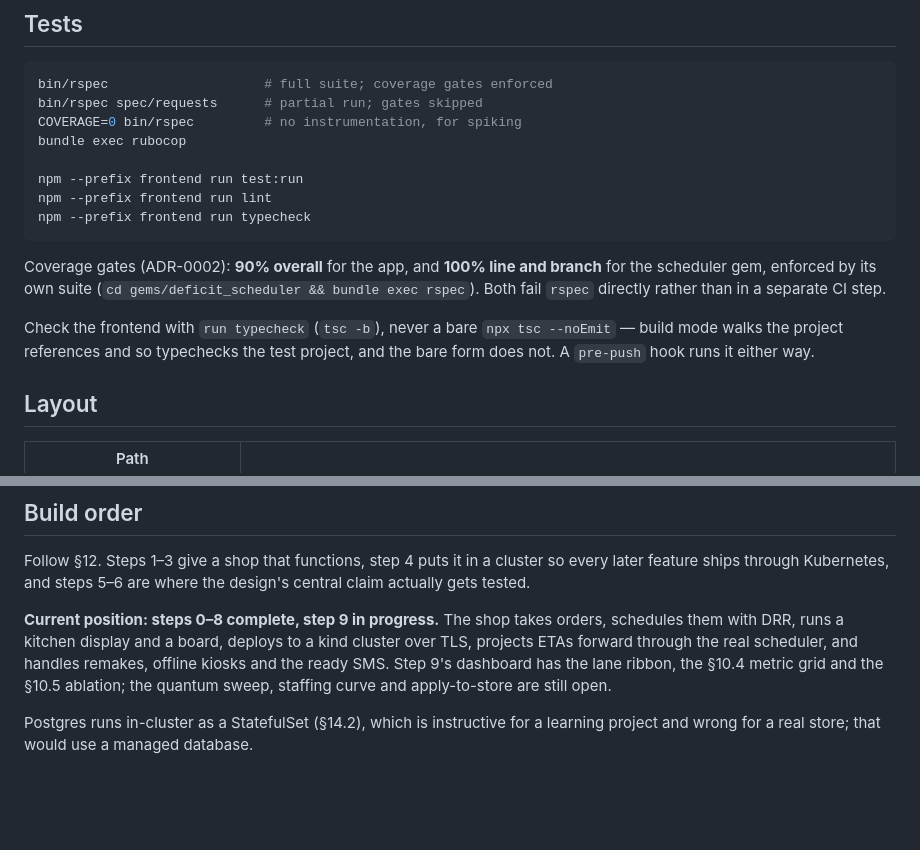
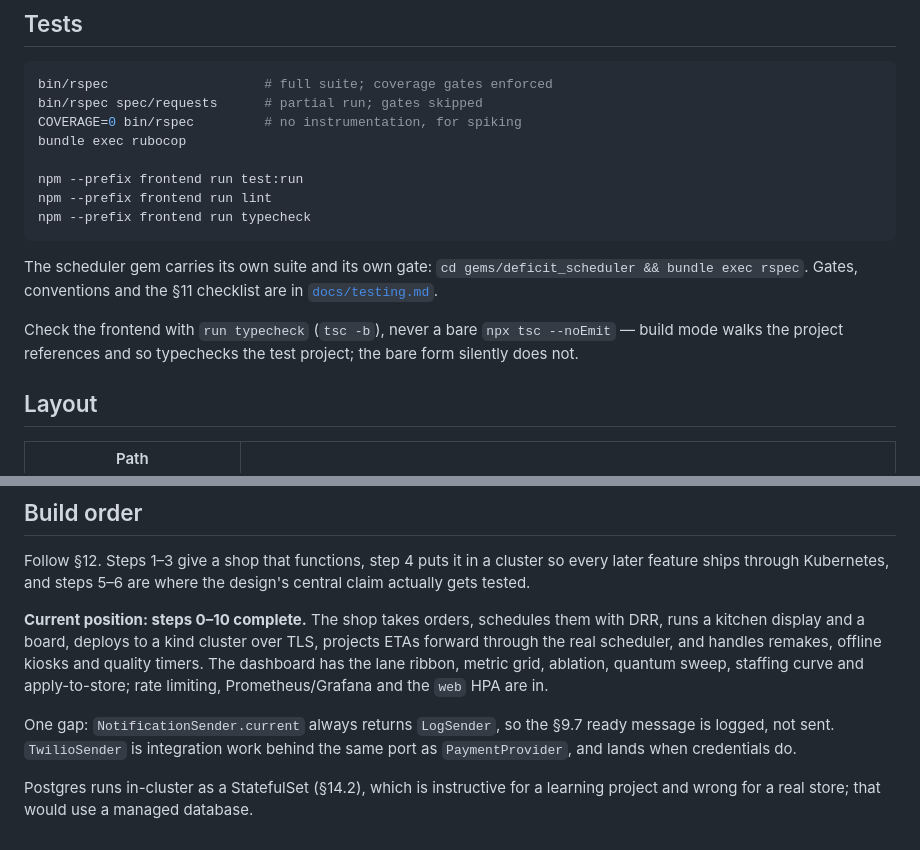
Before and after one commit to tuvo1106/boba-gals, a Markdown page: README.md, 2 parts joined by grey strips. GitHub-like rendering; blank space fills up the shorter version.

````diff
--- a/README.md
+++ b/README.md
@@ -109,13 +109,13 @@ npm --prefix frontend run lint
 npm --prefix frontend run typecheck
 ```
 
-Coverage gates (ADR-0002): **90% overall** for the app, and **100% line and branch** for the
-scheduler gem, enforced by its own suite (`cd gems/deficit_scheduler && bundle exec rspec`).
-Both fail `rspec` directly rather than in a separate CI step.
+The scheduler gem carries its own suite and its own gate:
+`cd gems/deficit_scheduler && bundle exec rspec`. Gates, conventions and the §11 checklist
+are in [`docs/testing.md`](docs/testing.md).
 
-Check the frontend with `run typecheck` (`tsc -b`), never a bare `npx tsc --noEmit` —
-build mode walks the project references and so typechecks the test project, and the bare
-form does not. A `pre-push` hook runs it either way.
+Check the frontend with `run typecheck` (`tsc -b`), never a bare `npx tsc --noEmit` — build
+mode walks the project references and so typechecks the test project; the bare form silently
+does not.
 
 ## Layout
 
@@ -135,11 +135,15 @@ Follow §12. Steps 1–3 give a shop that functions, step 4 puts it in a cluster
 every later feature ships through Kubernetes, and steps 5–6 are where the design's
 central claim actually gets tested.
 
-**Current position: steps 0–8 complete, step 9 in progress.** The shop takes orders,
-schedules them with DRR, runs a kitchen display and a board, deploys to a kind cluster over
-TLS, projects ETAs forward through the real scheduler, and handles remakes, offline kiosks
-and the ready SMS. Step 9's dashboard has the lane ribbon, the §10.4 metric grid and the
-§10.5 ablation; the quantum sweep, staffing curve and apply-to-store are still open.
+**Current position: steps 0–10 complete.** The shop takes orders, schedules them with DRR,
+runs a kitchen display and a board, deploys to a kind cluster over TLS, projects ETAs forward
+through the real scheduler, and handles remakes, offline kiosks and quality timers. The
+dashboard has the lane ribbon, metric grid, ablation, quantum sweep, staffing curve and
+apply-to-store; rate limiting, Prometheus/Grafana and the `web` HPA are in.
+
+One gap: `NotificationSender.current` always returns `LogSender`, so the §9.7 ready message is
+logged, not sent. `TwilioSender` is integration work behind the same port as
+`PaymentProvider`, and lands when credentials do.
 
 Postgres runs in-cluster as a StatefulSet (§14.2), which is instructive for a
 learning project and wrong for a real store; that would use a managed database.
````
Also changed, not shown: CLAUDE.md (+10 -13 lines), docs/testing.md (+24 -20 lines).
